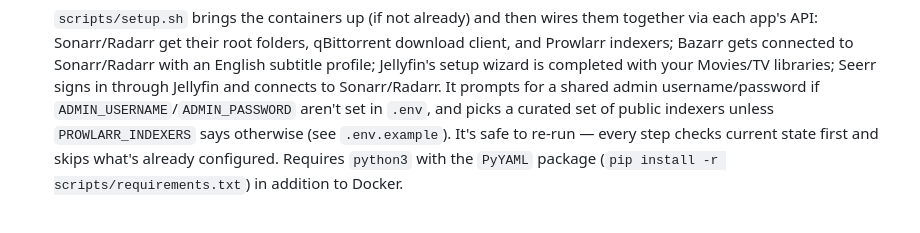
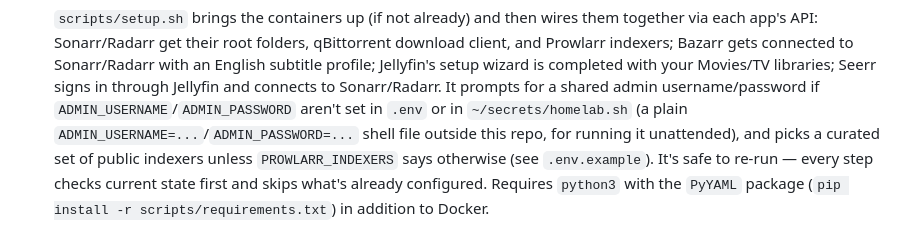
Before and after one commit to MatStacey/mst-homelab-media-stack, a Markdown page: README.md, the part around the change. Drawn GitHub-style.

Commit message:
Document the ~/secrets/homelab.sh credential option in the README
Co-Authored-By: Claude Sonnet 5 <noreply@anthropic.com>
Claude-Session: https://claude.ai/code/session_0117jtftB4RMJrnmS6NJC1ec

```diff
--- a/README.md
+++ b/README.md
@@ -106,7 +106,9 @@ Jellyfin) also publish ports directly for LAN discovery/native app use.
    setup wizard is completed with your Movies/TV libraries; Seerr signs
    in through Jellyfin and connects to Sonarr/Radarr. It prompts for a
    shared admin username/password if `ADMIN_USERNAME`/`ADMIN_PASSWORD`
-   aren't set in `.env`, and picks a curated set of public indexers unless
+   aren't set in `.env` or in `~/secrets/homelab.sh` (a plain
+   `ADMIN_USERNAME=...`/`ADMIN_PASSWORD=...` shell file outside this repo,
+   for running it unattended), and picks a curated set of public indexers unless
    `PROWLARR_INDEXERS` says otherwise (see `.env.example`). It's safe to
    re-run — every step checks current state first and skips what's already
    configured. Requires `python3` with the `PyYAML` package (`pip install
```
